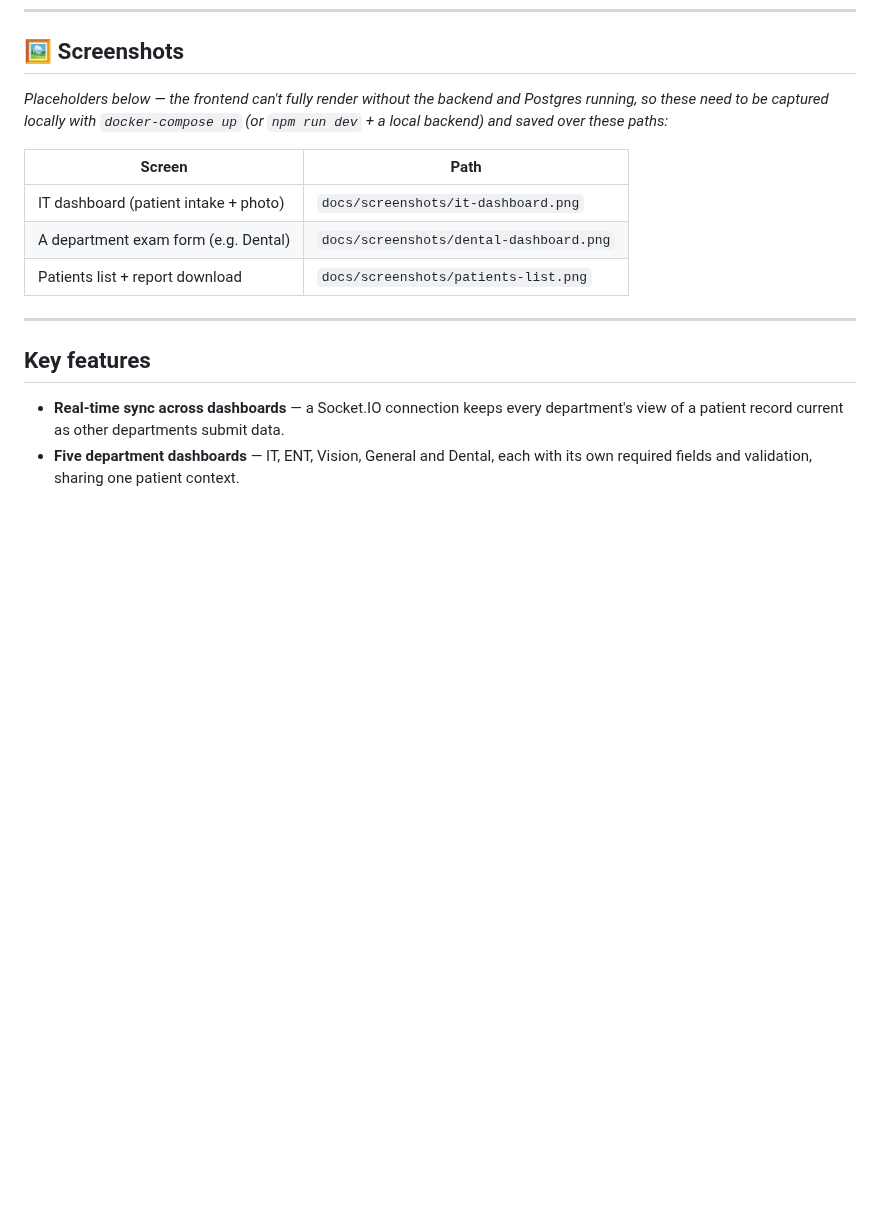
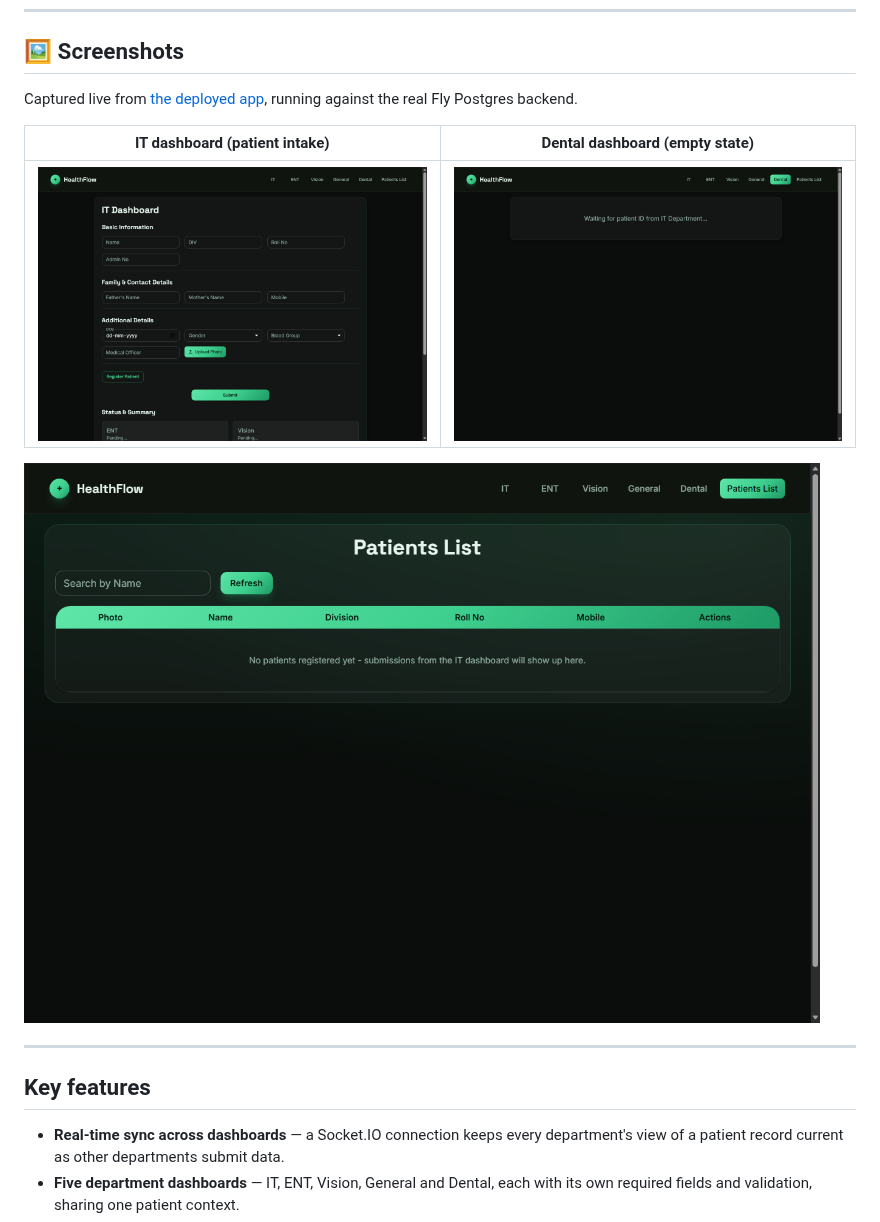
Before and after one commit to abheet19/HealthFlow, a Markdown page: README.md, the part around the change. Rendered like a GitHub page; pictures changed too: docs/screenshots/dental-dashboard.png (added), docs/screenshots/it-dashboard.png (added), docs/screenshots/patients-list.png (added); blank space fills up the shorter version.

Commit message:
docs: add real screenshots of the deployed app

```diff
--- a/README.md
+++ b/README.md
@@ -69,15 +69,14 @@ header, so a style change only has to happen in one place.
 
 ## 🖼 Screenshots
 
-_Placeholders below — the frontend can't fully render without the backend and Postgres running, so
-these need to be captured locally with `docker-compose up` (or `npm run dev` + a local backend) and
-saved over these paths:_
+Captured live from [the deployed app](https://healthflow-abheet19.fly.dev), running against the real
+Fly Postgres backend.
 
-| Screen | Path |
+| IT dashboard (patient intake) | Dental dashboard (empty state) |
 |---|---|
-| IT dashboard (patient intake + photo) | `docs/screenshots/it-dashboard.png` |
-| A department exam form (e.g. Dental) | `docs/screenshots/dental-dashboard.png` |
-| Patients list + report download | `docs/screenshots/patients-list.png` |
+| ![IT dashboard](docs/screenshots/it-dashboard.png) | ![Dental dashboard waiting for a patient ID](docs/screenshots/dental-dashboard.png) |
+
+![Patients list](docs/screenshots/patients-list.png)
 
 ---
 
```
